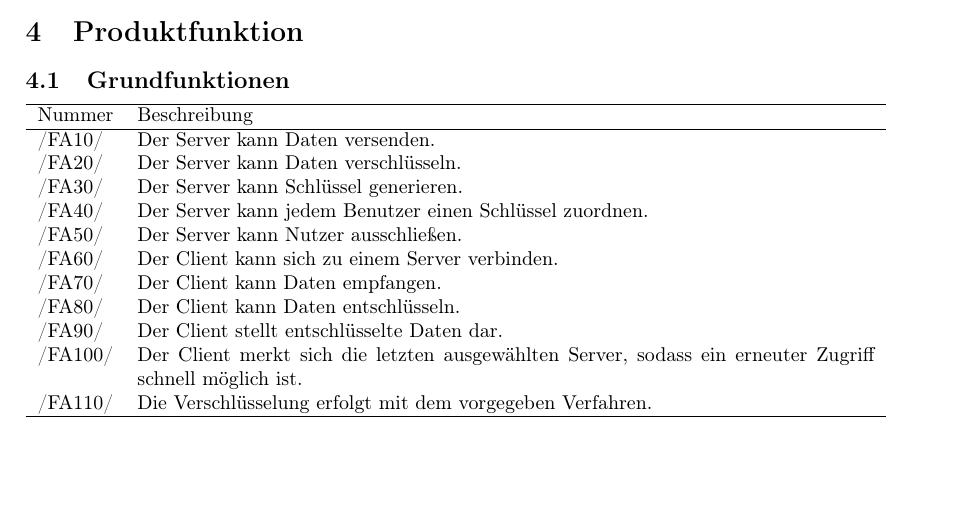
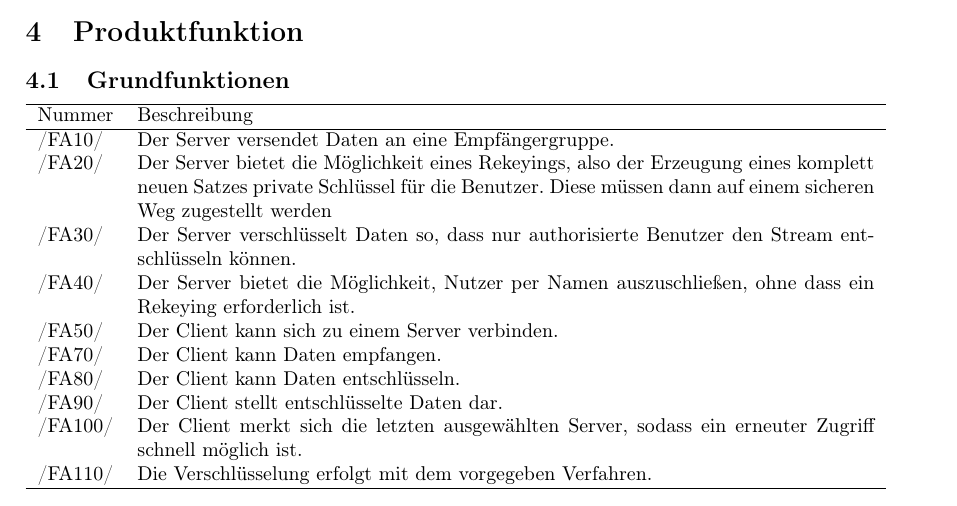
Before and after one commit to niklasb/pse-broadcast-encryption, a LaTeX document (pflichtenheft/pflichtenheft.tex): part of page 4 of 7, cut so that both start at the same text, the shorter picture padded with empty space. Compiled offline with pdfLaTeX; a LaTeX package or settings file that is missing is left out.

Commit message:
pflichtenheft: Produktfunktion

```diff
--- a/pflichtenheft/pflichtenheft.tex
+++ b/pflichtenheft/pflichtenheft.tex
@@ -185,12 +185,16 @@ bestimmte Nutzergruppen erfordert.
 
 \begin{usecase}
 \addheading{Nummer}{Beschreibung}
-\addrow{/FA10/} {Der Server kann Daten versenden.}
-\addrow{/FA20/} {Der Server kann Daten verschlüsseln.}
-\addrow{/FA30/} {Der Server kann Schlüssel generieren.}
-\addrow{/FA40/} {Der Server kann jedem Benutzer einen Schlüssel zuordnen.}
-\addrow{/FA50/} {Der Server kann Nutzer ausschließen.}
-\addrow{/FA60/} {Der Client kann sich zu einem Server verbinden.}
+\addrow{/FA10/} {Der Server versendet Daten an eine Empf"angergruppe.}
+\addrow{/FA20/} {Der Server bietet die M"oglichkeit eines Rekeyings, also
+                 der Erzeugung eines komplett neuen Satzes private Schl"ussel
+                 f"ur die Benutzer. Diese m"ussen dann auf einem sicheren
+                 Weg zugestellt werden}
+\addrow{/FA30/} {Der Server verschl"usselt Daten so, dass nur authorisierte
+                 Benutzer den Stream entschl"usseln k"onnen.}
+\addrow{/FA40/} {Der Server bietet die M"oglichkeit, Nutzer per Namen auszuschließen,
+                 ohne dass ein Rekeying erforderlich ist.}
+\addrow{/FA50/} {Der Client kann sich zu einem Server verbinden.}
 \addrow{/FA70/} {Der Client kann Daten empfangen.}
 \addrow{/FA80/} {Der Client kann Daten entschlüsseln.}
 \addrow{/FA90/} {Der Client stellt entschlüsselte Daten dar.}
```
